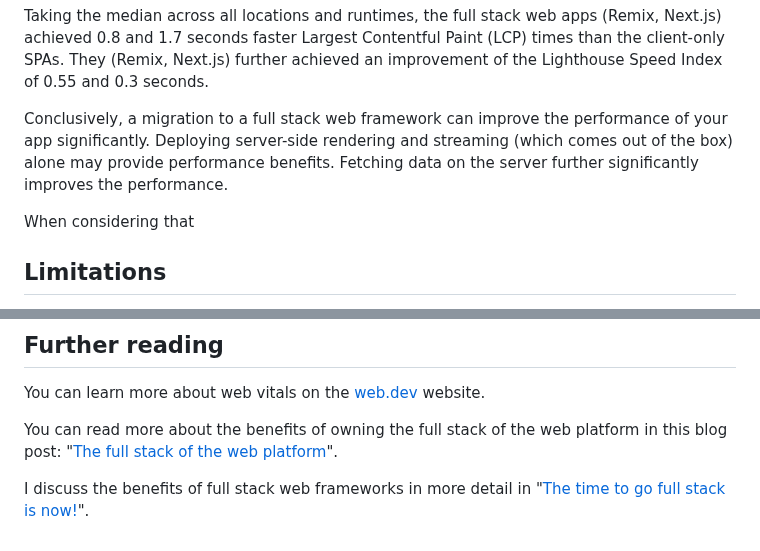
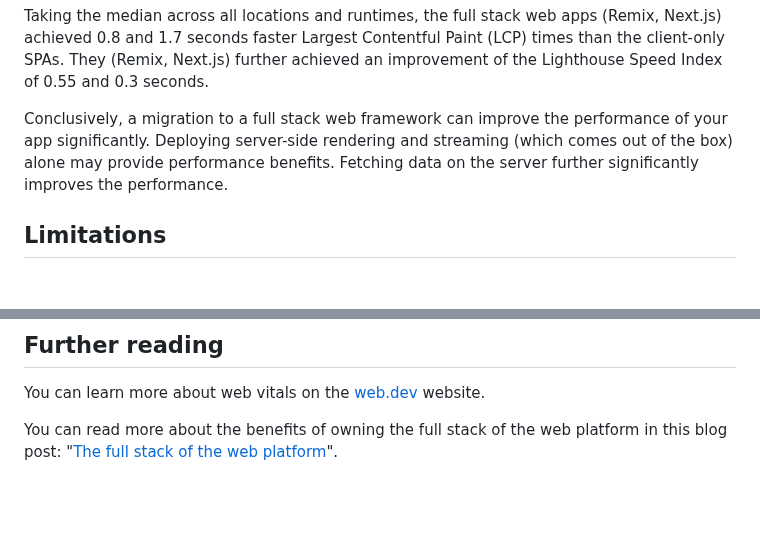
Before and after one commit to andrelandgraf/andrelandgraf, a Markdown page: contents/articles/2023-04-15_a_business_case_for_full_stack_web_frameworks.md, 2 parts joined by grey strips. Drawn GitHub-style; blank space fills up the shorter version.

Commit message:
remove half sentence

```diff
--- a/contents/articles/2023-04-15_a_business_case_for_full_stack_web_frameworks.md
+++ b/contents/articles/2023-04-15_a_business_case_for_full_stack_web_frameworks.md
@@ -255,8 +255,6 @@ Taking the median across all locations and runtimes, the full stack web apps (Re
 
 Conclusively, a migration to a full stack web framework can improve the performance of your app significantly. Deploying server-side rendering and streaming (which comes out of the box) alone may provide performance benefits. Fetching data on the server further significantly improves the performance.
 
-When considering that
-
 ## Limitations
 
 A business case should always take your own organization's structure, use cases, current stacks, and infrastructure into account.
@@ -278,5 +276,3 @@ Conclusively, this business case should be used as a blueprint or baseline to co
 You can learn more about web vitals on the [web.dev](https://web.dev/vitals/) website.
 
 You can read more about the benefits of owning the full stack of the web platform in this blog post: "[The full stack of the web platform](blog/2023-03-25_the_full_stack_of_the_web_platform.md)".
-
-I discuss the benefits of full stack web frameworks in more detail in "[The time to go full stack is now!](blog/2023-03-26_the_time_to_go_full_stack_is_now.md)".
```
